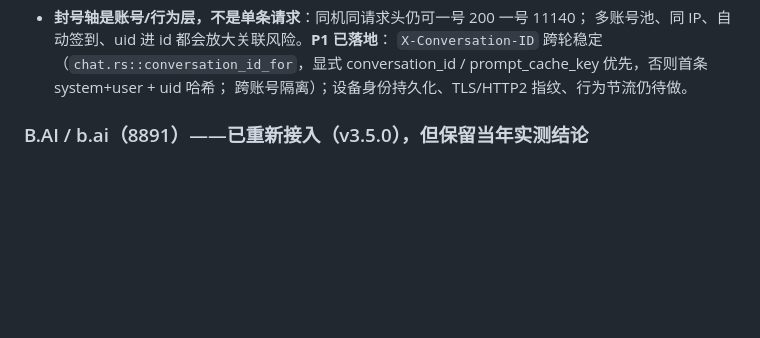
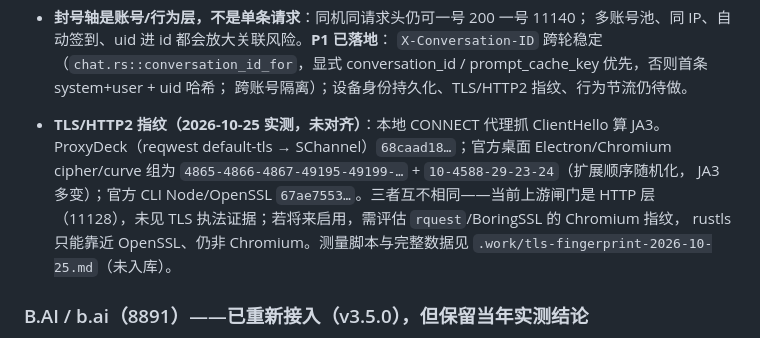
Before and after one commit to Amer-CN/proxydeck, a Markdown page: CLAUDE.md, the part around the change. Drawn GitHub-style; blank space fills up the shorter version.

Commit message:
docs(codebuddy): TLS/HTTP2 指纹实测结论
- 本地 CONNECT 代理抓 ClientHello：ProxyDeck/SChannel 68caad18…、官方桌面
  Electron/Chromium 4865-4866-4867-… + 10-4588-29-23-24、官方 CLI Node 67ae7553…
- 三者互不相同；当前上游闸门是 HTTP 层，未见 TLS 执法证据，暂不改传输层
- 完整脚本/数据在 .work（未入库）

```diff
--- a/CLAUDE.md
+++ b/CLAUDE.md
@@ -280,6 +280,13 @@ ProxyDeck.exe                 ← 唯一主程序（Rust 构建），双击即
   `X-Conversation-ID` 跨轮稳定（`chat.rs::conversation_id_for`，显式
   conversation_id / prompt_cache_key 优先，否则首条 system+user + uid 哈希；
   跨账号隔离）；设备身份持久化、TLS/HTTP2 指纹、行为节流仍待做。
+- **TLS/HTTP2 指纹（2026-10-25 实测，未对齐）**：本地 CONNECT 代理抓 ClientHello 算 JA3。
+  ProxyDeck（reqwest default-tls → SChannel）`68caad18…`；官方桌面 Electron/Chromium
+  cipher/curve 组为 `4865-4866-4867-49195-49199-…` + `10-4588-29-23-24`（扩展顺序随机化，
+  JA3 多变）；官方 CLI Node/OpenSSL `67ae7553…`。三者互不相同——当前上游闸门是 HTTP 层
+  （11128），未见 TLS 执法证据；若将来启用，需评估 `rquest`/BoringSSL 的 Chromium 指纹，
+  rustls 只能靠近 OpenSSL、仍非 Chromium。测量脚本与完整数据见
+  `.work/tls-fingerprint-2026-10-25.md`（未入库）。
 
 ### B.AI / b.ai（8891）——已重新接入（v3.5.0），但保留当年实测结论
 - **现状**：`internal/bai`，COMMAND 键副页，Go 栈透明转发 `https://api.b.ai`；
```
